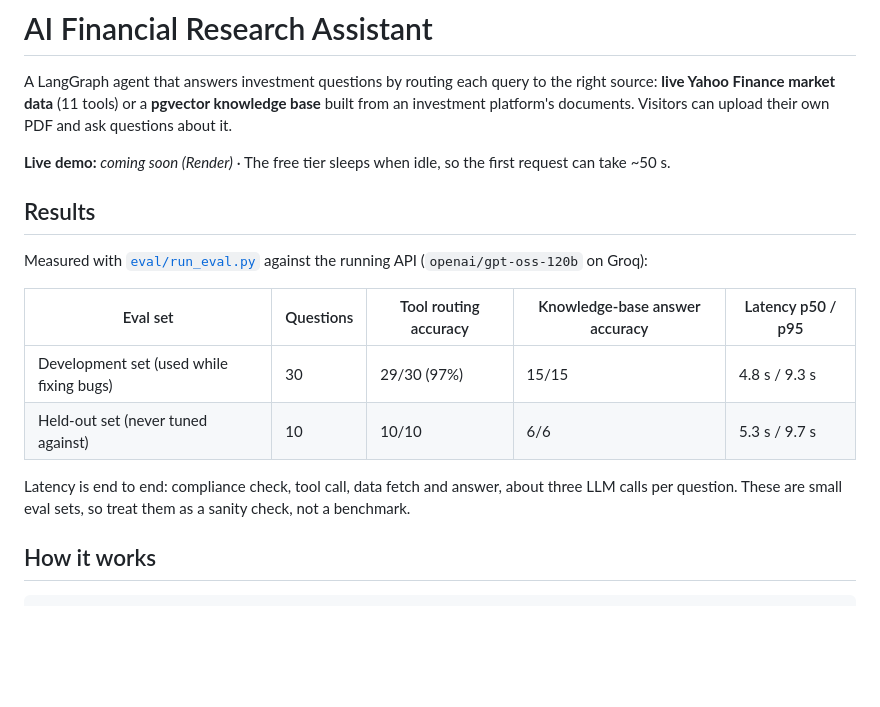
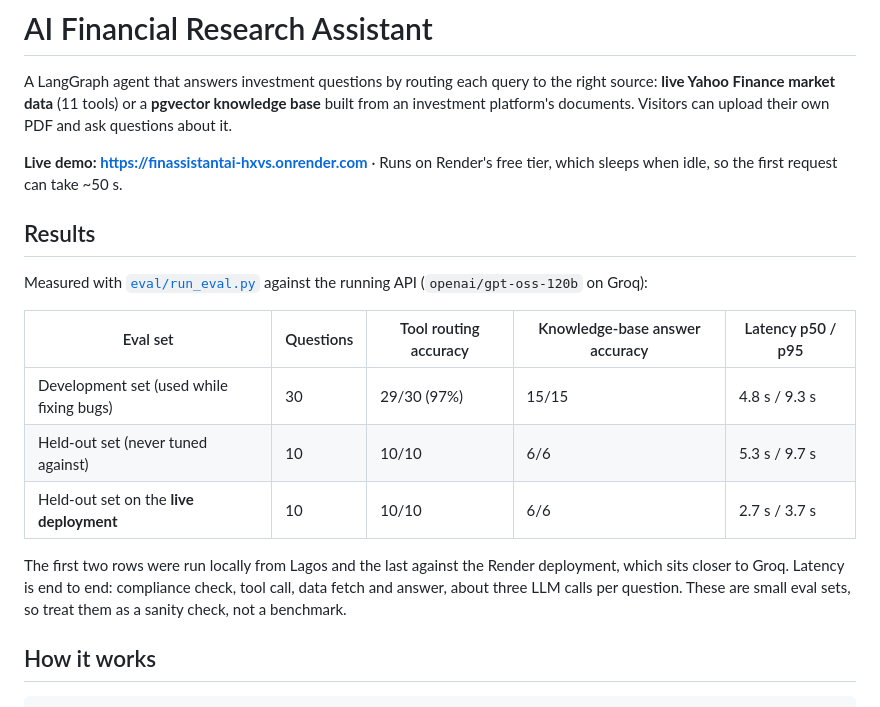
Before and after one commit to Aniekan-Udo/-FinAssistantAI, a Markdown page: README.md, the part around the change. Rendered like a GitHub page; blank space fills up the shorter version.

Commit message:
README: live demo link and live eval results
Co-Authored-By: Claude Opus 5.5 <noreply@anthropic.com>

```diff
--- a/README.md
+++ b/README.md
@@ -2,7 +2,7 @@
 
 A LangGraph agent that answers investment questions by routing each query to the right source: **live Yahoo Finance market data** (11 tools) or a **pgvector knowledge base** built from an investment platform's documents. Visitors can upload their own PDF and ask questions about it.
 
-**Live demo:** _coming soon (Render)_ · The free tier sleeps when idle, so the first request can take ~50 s.
+**Live demo: https://finassistantai-hxvs.onrender.com** · Runs on Render's free tier, which sleeps when idle, so the first request can take ~50 s.
 
 ## Results
 
@@ -12,8 +12,9 @@ Measured with [`eval/run_eval.py`](eval/run_eval.py) against the running API (`o
 |---|---|---|---|---|
 | Development set (used while fixing bugs) | 30 | 29/30 (97%) | 15/15 | 4.8 s / 9.3 s |
 | Held-out set (never tuned against) | 10 | 10/10 | 6/6 | 5.3 s / 9.7 s |
+| Held-out set on the **live deployment** | 10 | 10/10 | 6/6 | 2.7 s / 3.7 s |
 
-Latency is end to end: compliance check, tool call, data fetch and answer, about three LLM calls per question. These are small eval sets, so treat them as a sanity check, not a benchmark.
+The first two rows were run locally from Lagos and the last against the Render deployment, which sits closer to Groq. Latency is end to end: compliance check, tool call, data fetch and answer, about three LLM calls per question. These are small eval sets, so treat them as a sanity check, not a benchmark.
 
 ## How it works
 
```
